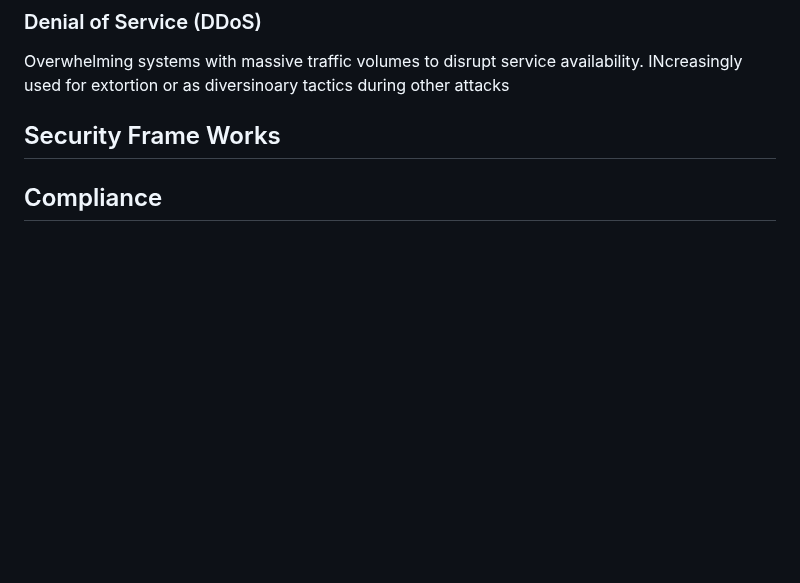
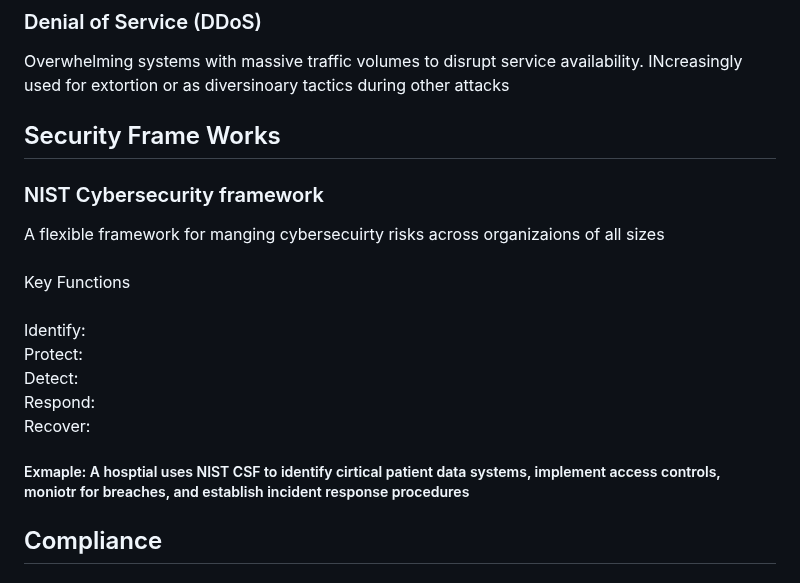
Before and after one commit to Zachc0des/Zachc0des-Portfolio, a Markdown page: Cyber Security.md, the part around the change. GitHub-like rendering; blank space fills up the shorter version.

```diff
--- a/Cyber Security.md
+++ b/Cyber Security.md
@@ -59,6 +59,15 @@
     <h3> Denial of Service (DDoS)</h3>
       <p> Overwhelming systems with massive traffic volumes to disrupt service availability. INcreasingly used for extortion or as diversinoary tactics during other attacks</p>
     <h2>Security Frame Works</h2>
+    <h3>NIST Cybersecurity framework</h3>
+      <p>A flexible framework for manging cybersecuirty risks across organizaions of all sizes<br><br>
+      Key Functions<br><br>
+        Identify:<br>
+        Protect:<br>
+        Detect:<br>
+        Respond:<br>
+        Recover:</p>
+      <h5>Exmaple: A hosptial uses NIST CSF to identify cirtical patient data systems, implement access controls, moniotr for breaches, and establish incident response procedures</h5>
   <h2> Compliance </h2>
   <h2> Ethical Hacking methodlogies </h2>
 <H1>Tools & Technolgies</H1>
```
